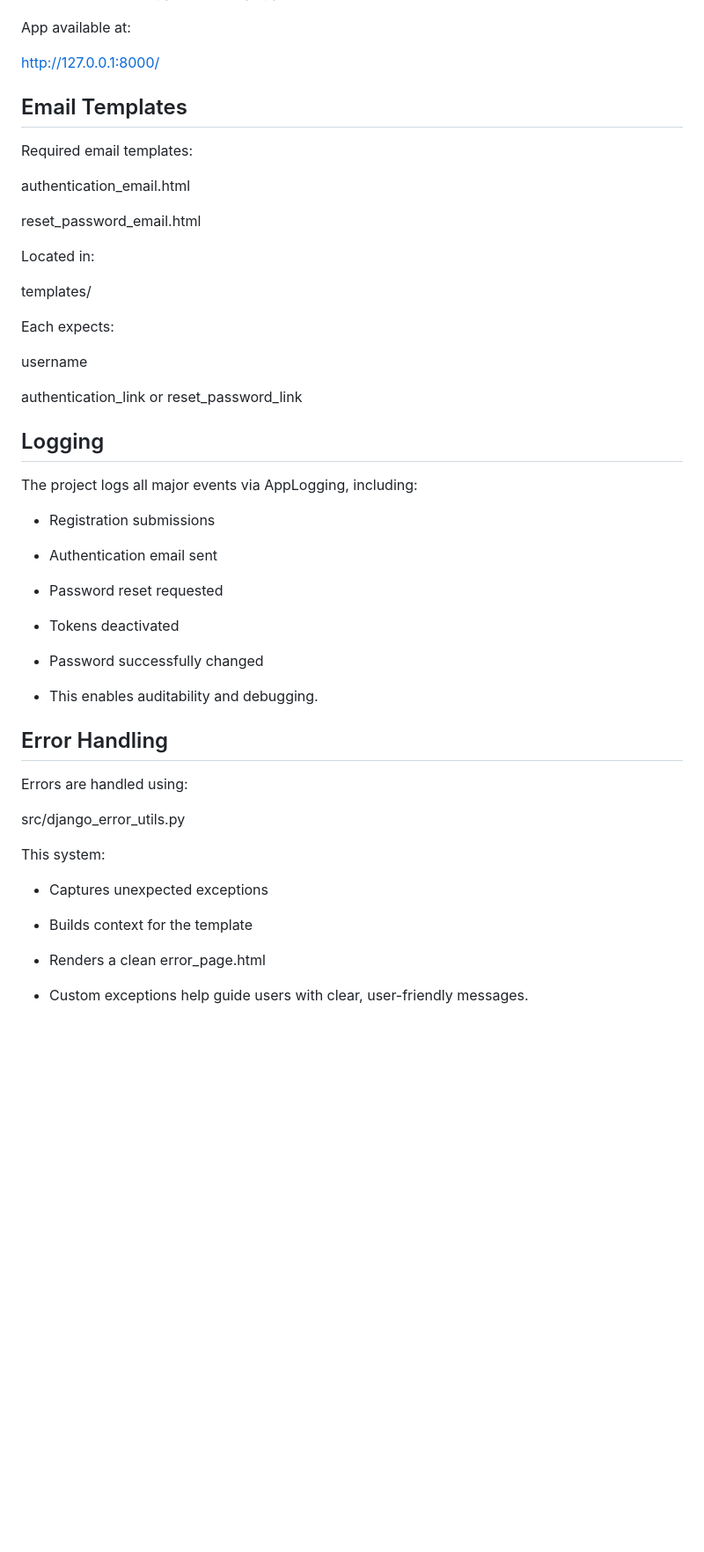
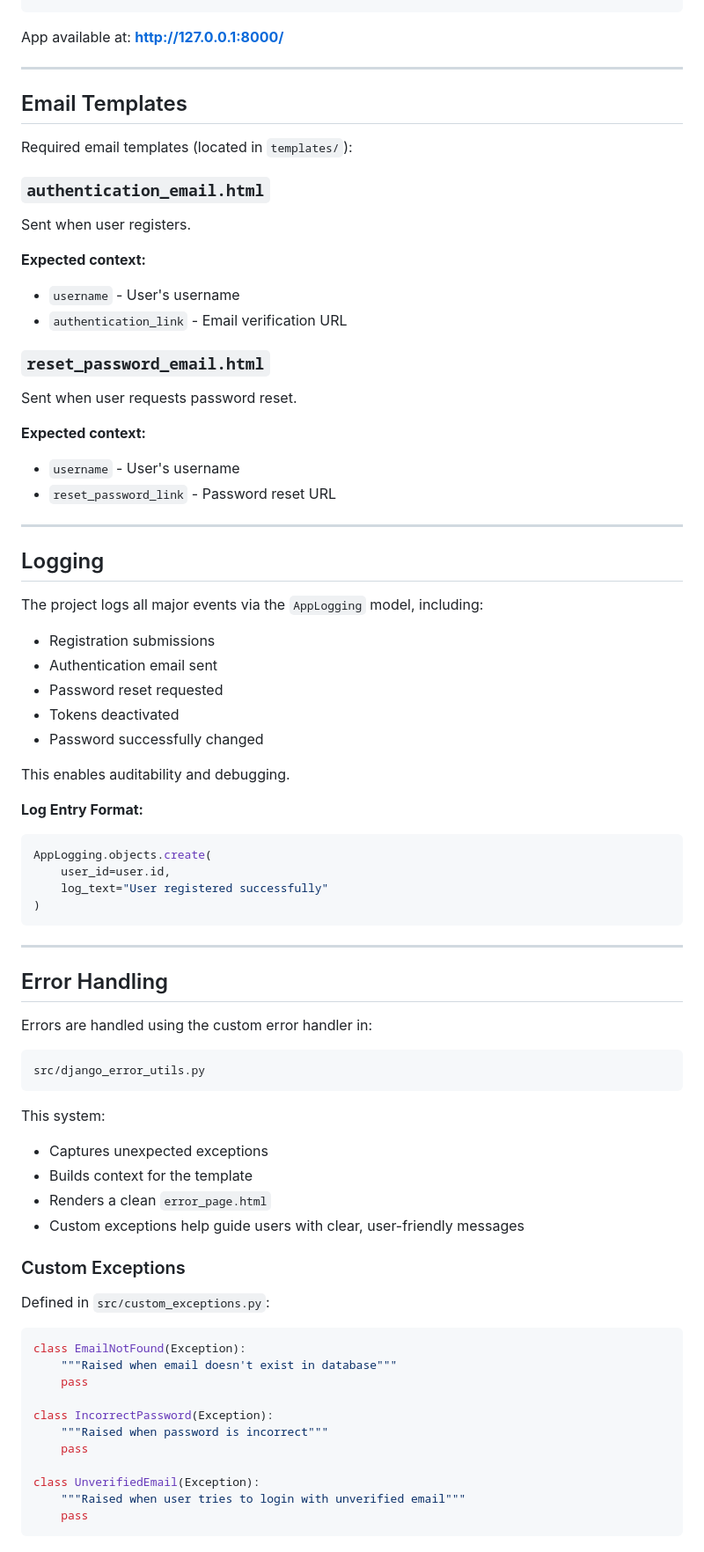
Before and after one commit to timStephens0710/ExampleMusicApp, a Markdown page: project_folder/music_app_auth/README.md, the part around one of its changes. Shown at 88% size. Drawn GitHub-style; blank space fills up the shorter version.

````diff
--- a/project_folder/music_app_auth/README.md
+++ b/project_folder/music_app_auth/README.md
@@ -198,56 +210,81 @@ python manage.py createsuperuser
 python manage.py runserver
+```
 
+App available at: **http://127.0.0.1:8000/**
 
-App available at:
-
-http://127.0.0.1:8000/
+---
 
 ## Email Templates
 
-Required email templates:
+Required email templates (located in `templates/`):
 
-authentication_email.html
+### `authentication_email.html`
+Sent when user registers.
 
-reset_password_email.html
+**Expected context:**
+- `username` - User's username
+- `authentication_link` - Email verification URL
 
-Located in:
+### `reset_password_email.html`
+Sent when user requests password reset.
 
-templates/
+**Expected context:**
+- `username` - User's username
+- `reset_password_link` - Password reset URL
 
-
-Each expects:
-
-username
-
-authentication_link or reset_password_link
+---
 
 ## Logging
 
-The project logs all major events via AppLogging, including:
-* Registration submissions
+The project logs all major events via the `AppLogging` model, including:
 
-* Authentication email sent
+- Registration submissions
+- Authentication email sent
+- Password reset requested
+- Tokens deactivated
+- Password successfully changed
 
-* Password reset requested
+This enables auditability and debugging.
 
-* Tokens deactivated
+**Log Entry Format:**
+```python
+AppLogging.objects.create(
+    user_id=user.id,
+    log_text="User registered successfully"
+)
+```
 
-* Password successfully changed
-
-* This enables auditability and debugging.
+---
 
 ## Error Handling
 
-Errors are handled using:
+Errors are handled using the custom error handler in:
 
+```
 src/django_error_utils.py
-
+```
 
 This system:
-* Captures unexpected exceptions
+- Captures unexpected exceptions
+- Builds context for the template
+- Renders a clean `error_page.html`
+- Custom exceptions help guide users with clear, user-friendly messages
 
-* Builds context for the template
+### Custom Exceptions
 
-* Renders a clean error_page.html
+Defined in `src/custom_exceptions.py`:
 
-* Custom exceptions help guide users with clear, user-friendly messages.
+```python
+class EmailNotFound(Exception):
+    """Raised when email doesn't exist in database"""
+    pass
+
+class IncorrectPassword(Exception):
+    """Raised when password is incorrect"""
+    pass
+
+class UnverifiedEmail(Exception):
+    """Raised when user tries to login with unverified email"""
+    pass
+```
+
````
Also changed, not shown: other parts of project_folder/music_app_auth/README.md (+92 -50 lines), project_folder/music_app_archive/README.md (+23 -4 lines).
